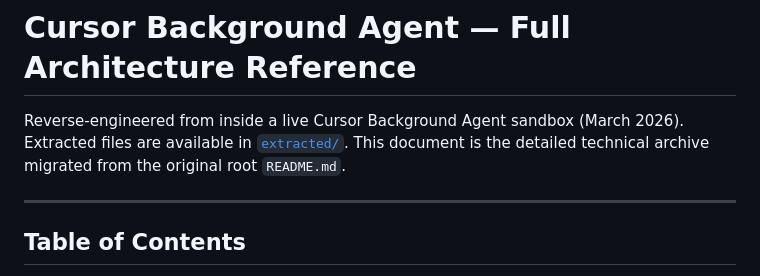
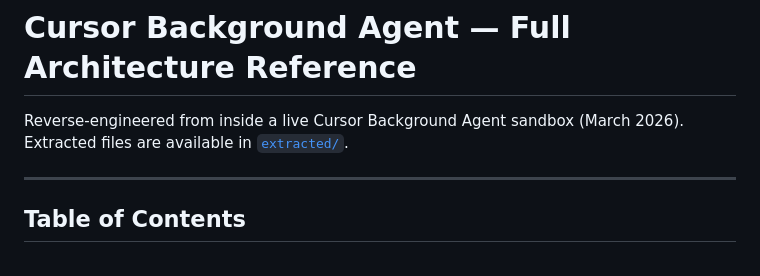
Before and after one commit to advaitpaliwal/cursor-agent-architecture, a Markdown page: README.md, the part around the change. Drawn GitHub-style.

Commit message:
Remove migration-note wording from root README

```diff
--- a/README.md
+++ b/README.md
@@ -2,7 +2,6 @@
 
 Reverse-engineered from inside a live Cursor Background Agent sandbox (March 2026).
 Extracted files are available in [`extracted/`](extracted/).
-This document is the detailed technical archive migrated from the original root `README.md`.
 
 ---
 
```
